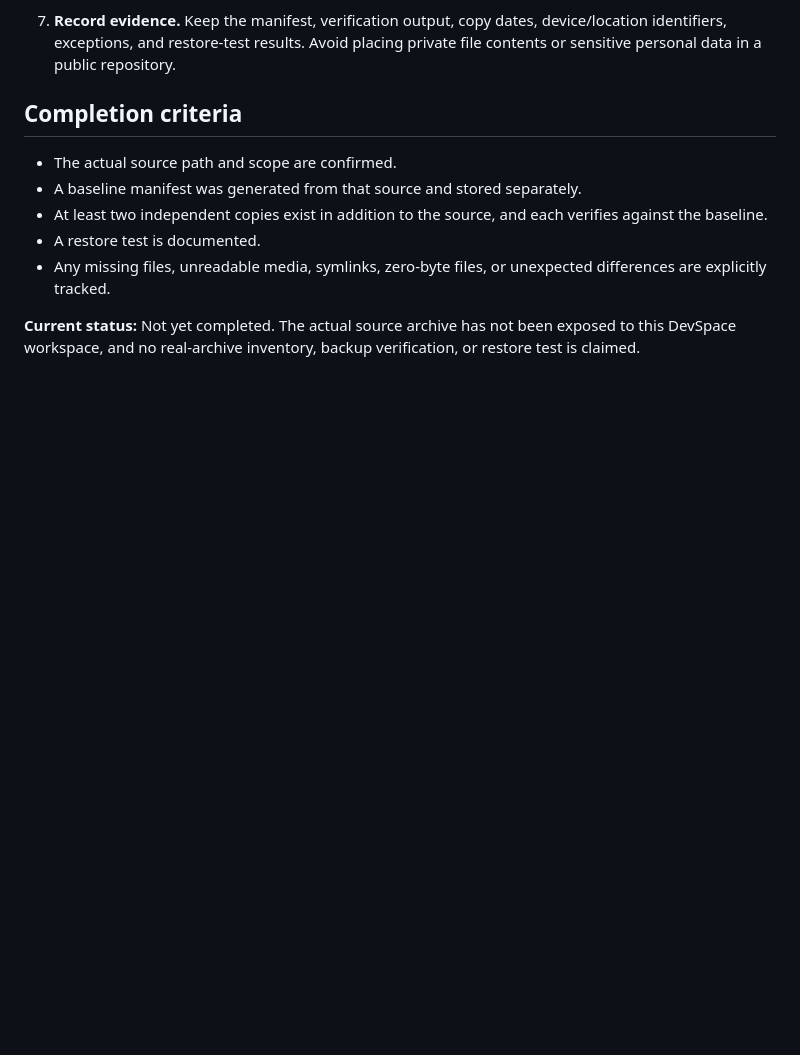
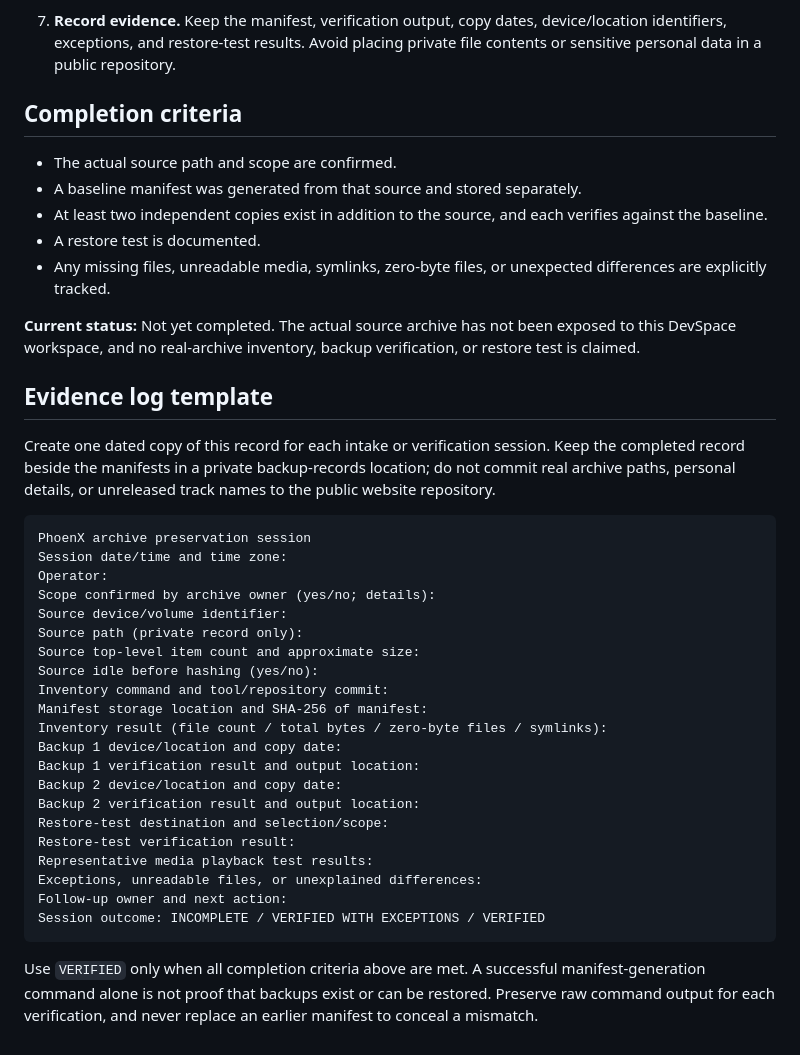
Before and after one commit to phoenxmusic/phoenxmusic.github.io, a Markdown page: docs/ARCHIVE_INTAKE_CHECKLIST.md, the part around the change. GitHub-like rendering; blank space fills up the shorter version.

Commit message:
Add archive preservation evidence log template

````diff
--- a/docs/ARCHIVE_INTAKE_CHECKLIST.md
+++ b/docs/ARCHIVE_INTAKE_CHECKLIST.md
@@ -57,3 +57,33 @@ This procedure is for the **real source archive**, not the generated website. Th
 - Any missing files, unreadable media, symlinks, zero-byte files, or unexpected differences are explicitly tracked.
 
 **Current status:** Not yet completed. The actual source archive has not been exposed to this DevSpace workspace, and no real-archive inventory, backup verification, or restore test is claimed.
+
+## Evidence log template
+
+Create one dated copy of this record for each intake or verification session. Keep the completed record beside the manifests in a private backup-records location; do not commit real archive paths, personal details, or unreleased track names to the public website repository.
+
+```text
+PhoenX archive preservation session
+Session date/time and time zone:
+Operator:
+Scope confirmed by archive owner (yes/no; details):
+Source device/volume identifier:
+Source path (private record only):
+Source top-level item count and approximate size:
+Source idle before hashing (yes/no):
+Inventory command and tool/repository commit:
+Manifest storage location and SHA-256 of manifest:
+Inventory result (file count / total bytes / zero-byte files / symlinks):
+Backup 1 device/location and copy date:
+Backup 1 verification result and output location:
+Backup 2 device/location and copy date:
+Backup 2 verification result and output location:
+Restore-test destination and selection/scope:
+Restore-test verification result:
+Representative media playback test results:
+Exceptions, unreadable files, or unexplained differences:
+Follow-up owner and next action:
+Session outcome: INCOMPLETE / VERIFIED WITH EXCEPTIONS / VERIFIED
+```
+
+Use `VERIFIED` only when all completion criteria above are met. A successful manifest-generation command alone is not proof that backups exist or can be restored. Preserve raw command output for each verification, and never replace an earlier manifest to conceal a mismatch.
````
